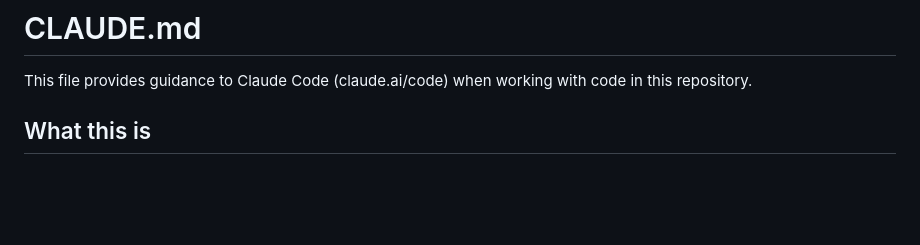
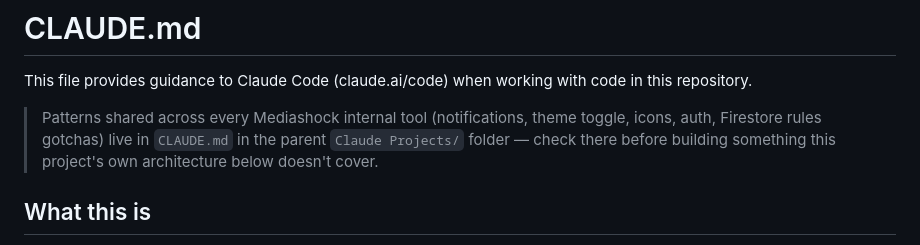
Before and after one commit to deane-ms/team-project-manager, a Markdown page: CLAUDE.md, the part around the change. Drawn GitHub-style; blank space fills up the shorter version.

Commit message:
Point to the new platform-level CLAUDE.md for shared patterns
Cross-references the wiki in the parent Claude Projects/ folder, which
now documents patterns common to every Mediashock internal tool.

Co-Authored-By: Claude Sonnet 5 <noreply@anthropic.com>

```diff
--- a/CLAUDE.md
+++ b/CLAUDE.md
@@ -1,6 +1,10 @@
 # CLAUDE.md
 
 This file provides guidance to Claude Code (claude.ai/code) when working with code in this repository.
+
+> Patterns shared across every Mediashock internal tool (notifications, theme toggle, icons,
+> auth, Firestore rules gotchas) live in `CLAUDE.md` in the parent `Claude Projects/` folder —
+> check there before building something this project's own architecture below doesn't cover.
 
 ## What this is
 
```
